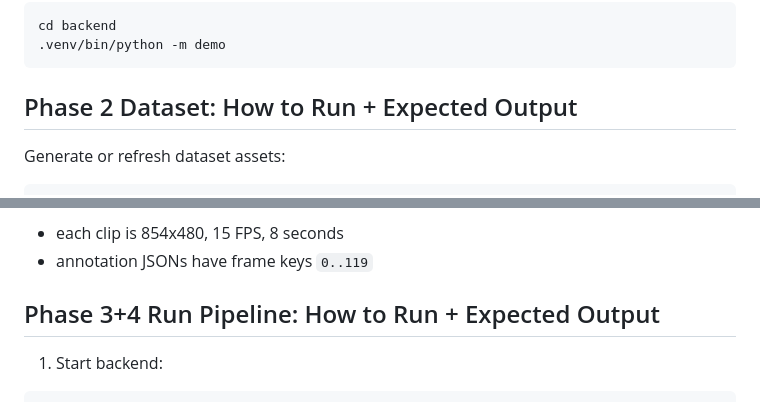
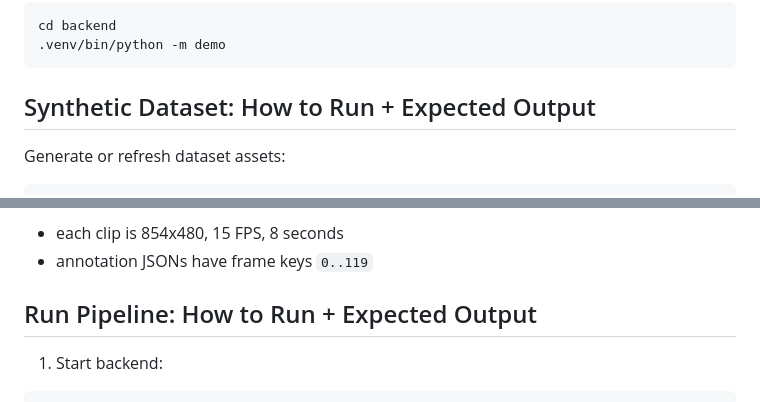
Before and after one commit to giselleevita/ares-lite, a Markdown page: README.md, 2 parts joined by grey strips. Rendered like a GitHub page.

````diff
--- a/README.md
+++ b/README.md
@@ -159,7 +167,7 @@ cd backend
 .venv/bin/python -m demo
 ```
 
-## Phase 2 Dataset: How to Run + Expected Output
+## Synthetic Dataset: How to Run + Expected Output
 
 Generate or refresh dataset assets:
 
@@ -179,7 +187,7 @@ Sanity checks:
 - each clip is 854x480, 15 FPS, 8 seconds
 - annotation JSONs have frame keys `0..119`
 
-## Phase 3+4 Run Pipeline: How to Run + Expected Output
+## Run Pipeline: How to Run + Expected Output
 
 1. Start backend:
 
````
Also changed, not shown: other parts of README.md (+18 -10 lines).
